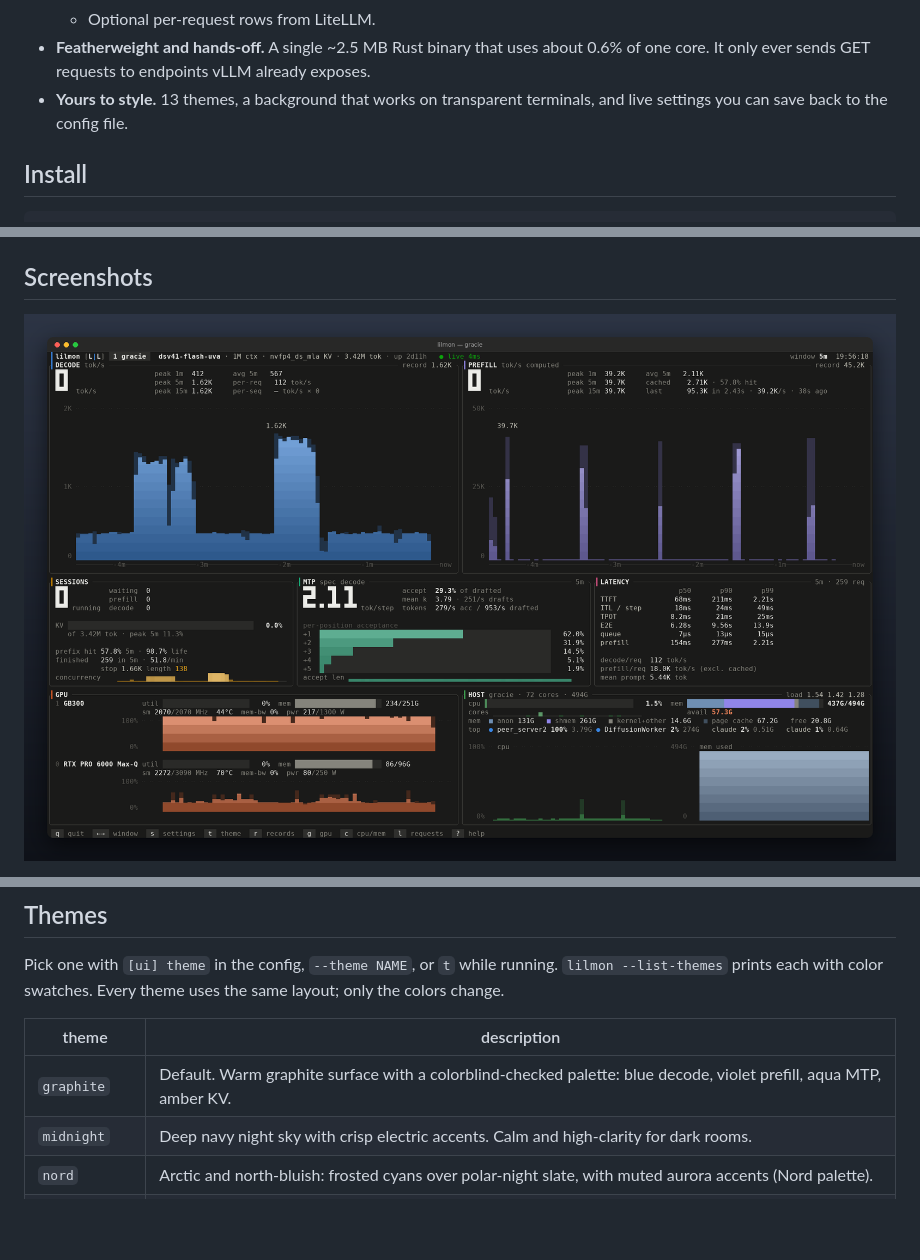
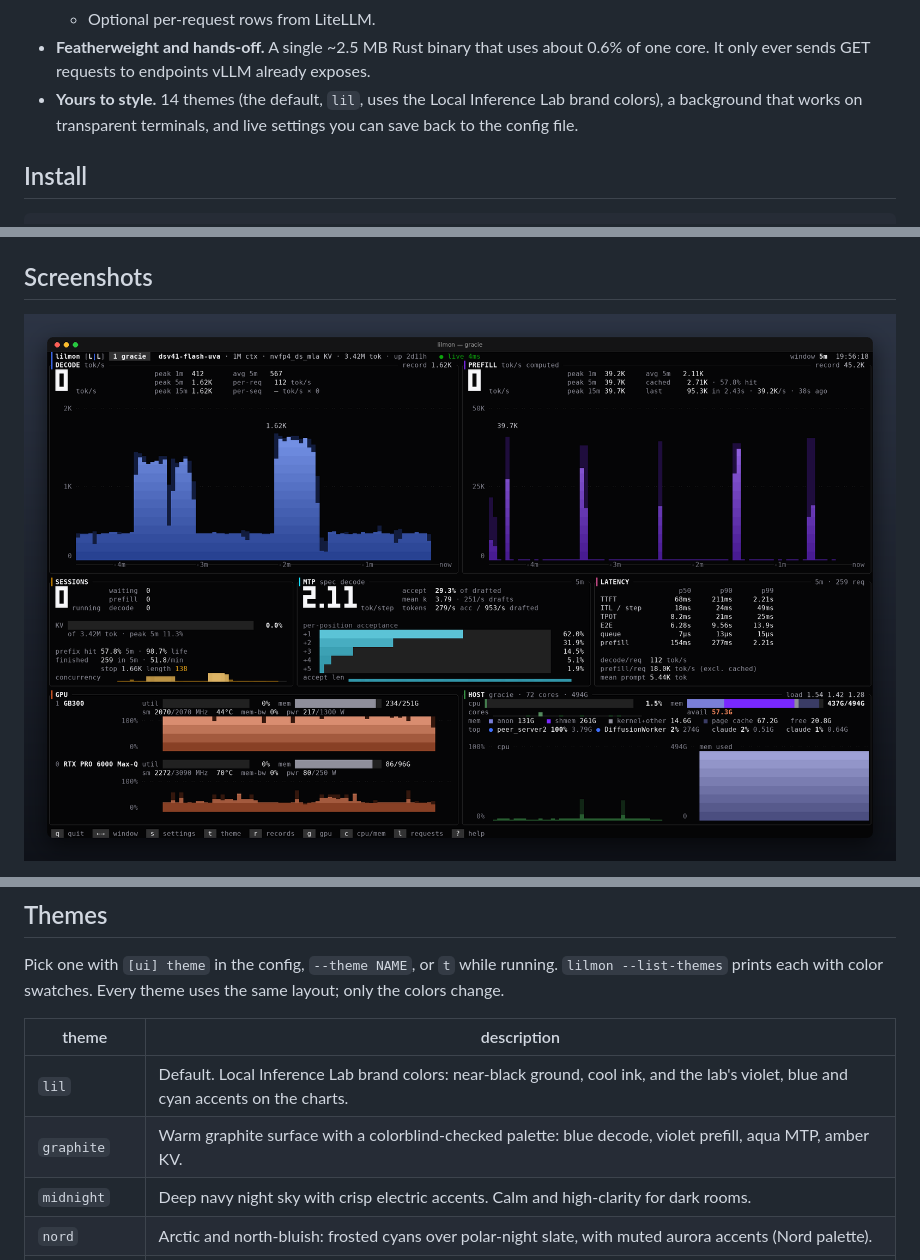
Before and after one commit to local-inference-lab/lilmon, a Markdown page: README.md, 3 parts joined by grey strips. Drawn GitHub-style; pictures changed too: docs/screenshots/dashboard.png; blank space fills up the shorter version.

```diff
--- a/README.md
+++ b/README.md
@@ -33,8 +33,8 @@ A fast, good-looking terminal dashboard for <a href="https://github.com/vllm-pro
   - Optional per-request rows from LiteLLM.
 - **Featherweight and hands-off.** A single ~2.5 MB Rust binary that uses about 0.6% of one core. It only
   ever sends GET requests to endpoints vLLM already exposes.
-- **Yours to style.** 13 themes, a background that works on transparent terminals, and live settings
-  you can save back to the config file.
+- **Yours to style.** 14 themes (the default, `lil`, uses the Local Inference Lab brand colors), a
+  background that works on transparent terminals, and live settings you can save back to the config file.
 
 ## Install
 
@@ -128,7 +128,8 @@ prints each with color swatches. Every theme uses the same layout; only the colo
 
 | theme | description |
 |---|---|
-| `graphite` | Default. Warm graphite surface with a colorblind-checked palette: blue decode, violet prefill, aqua MTP, amber KV. |
+| `lil` | Default. Local Inference Lab brand colors: near-black ground, cool ink, and the lab's violet, blue and cyan accents on the charts. |
+| `graphite` | Warm graphite surface with a colorblind-checked palette: blue decode, violet prefill, aqua MTP, amber KV. |
 | `midnight` | Deep navy night sky with crisp electric accents. Calm and high-clarity for dark rooms. |
 | `nord` | Arctic and north-bluish: frosted cyans over polar-night slate, with muted aurora accents (Nord palette). |
 | `dracula` | Vivid neon pastels (cyan, purple, pink) on a dusky violet-gray (Dracula palette). |
```
Also changed, not shown: other parts of README.md (+2 -2 lines), 5 other files.
